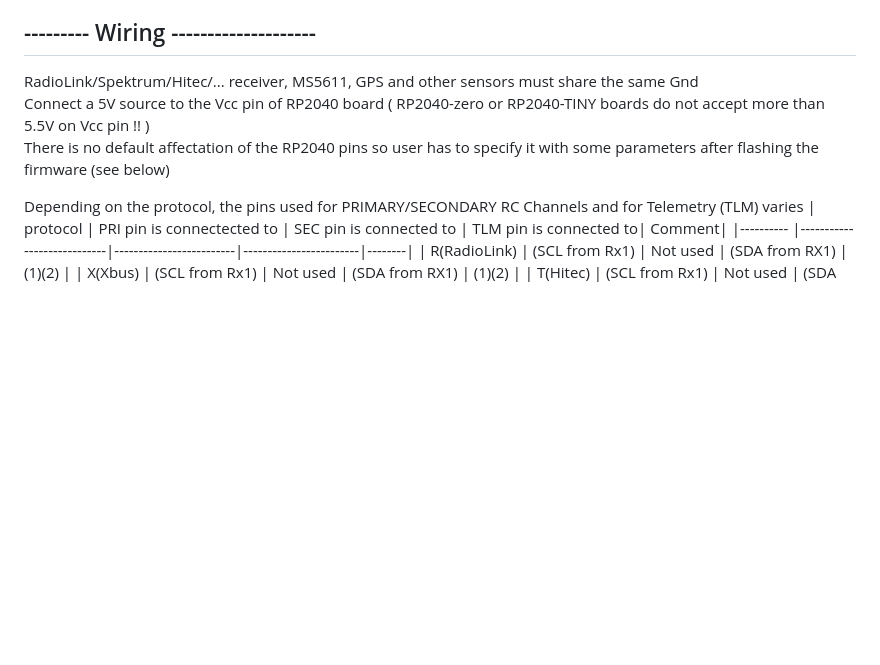
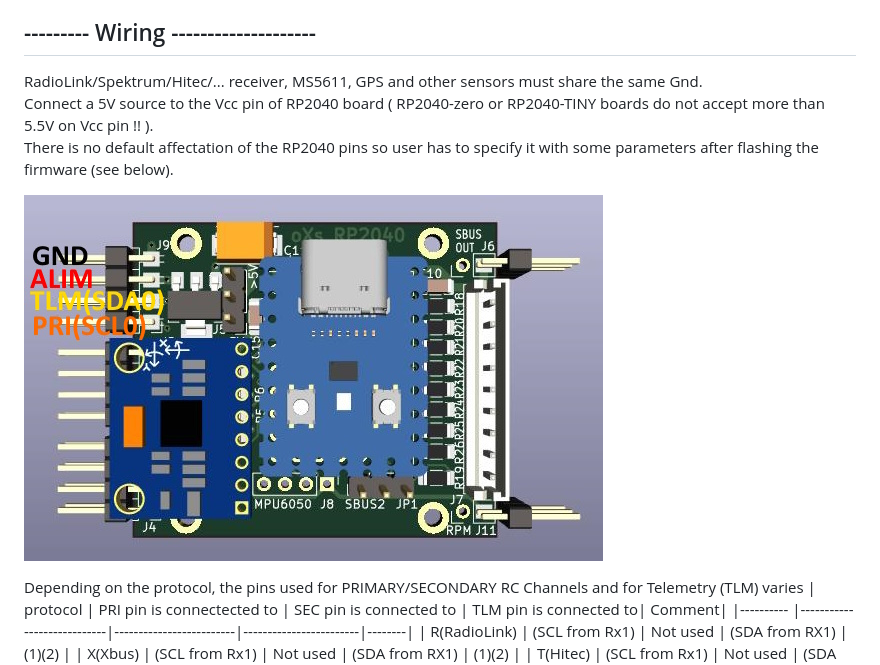
Before and after one commit to pierrotm777/oXs-RP2040-i2c, a Markdown page: README.md, the part around the change. GitHub-like rendering; pictures changed too: oXsRP2040Full_I2C.jpg; blank space fills up the shorter version.

Commit message:
Update I2C picture

```diff
--- a/README.md
+++ b/README.md
@@ -8,9 +8,11 @@
 
 ## --------- Wiring --------------------
 
-RadioLink/Spektrum/Hitec/... receiver, MS5611, GPS and other sensors must share the same Gnd
-Connect a 5V source to the Vcc pin of RP2040 board ( RP2040-zero or RP2040-TINY boards do not accept more than 5.5V on Vcc pin !! )
-There is no default affectation of the RP2040 pins so user has to specify it with some parameters after flashing the firmware (see below)
+RadioLink/Spektrum/Hitec/... receiver, MS5611, GPS and other sensors must share the same Gnd.
+Connect a 5V source to the Vcc pin of RP2040 board ( RP2040-zero or RP2040-TINY boards do not accept more than 5.5V on Vcc pin !! ).
+There is no default affectation of the RP2040 pins so user has to specify it with some parameters after flashing the firmware (see below).
+
+![I2C Wiring](https://github.com/pierrotm777/oXs-RP2040-i2c/blob/main/oXsRP2040Full_I2C.jpg)
 
 Depending on the protocol, the pins used for PRIMARY/SECONDARY RC Channels and for Telemetry (TLM) varies
 | protocol       | PRI pin is connectected to | SEC pin is connected to | TLM pin is connected to| Comment|
```
